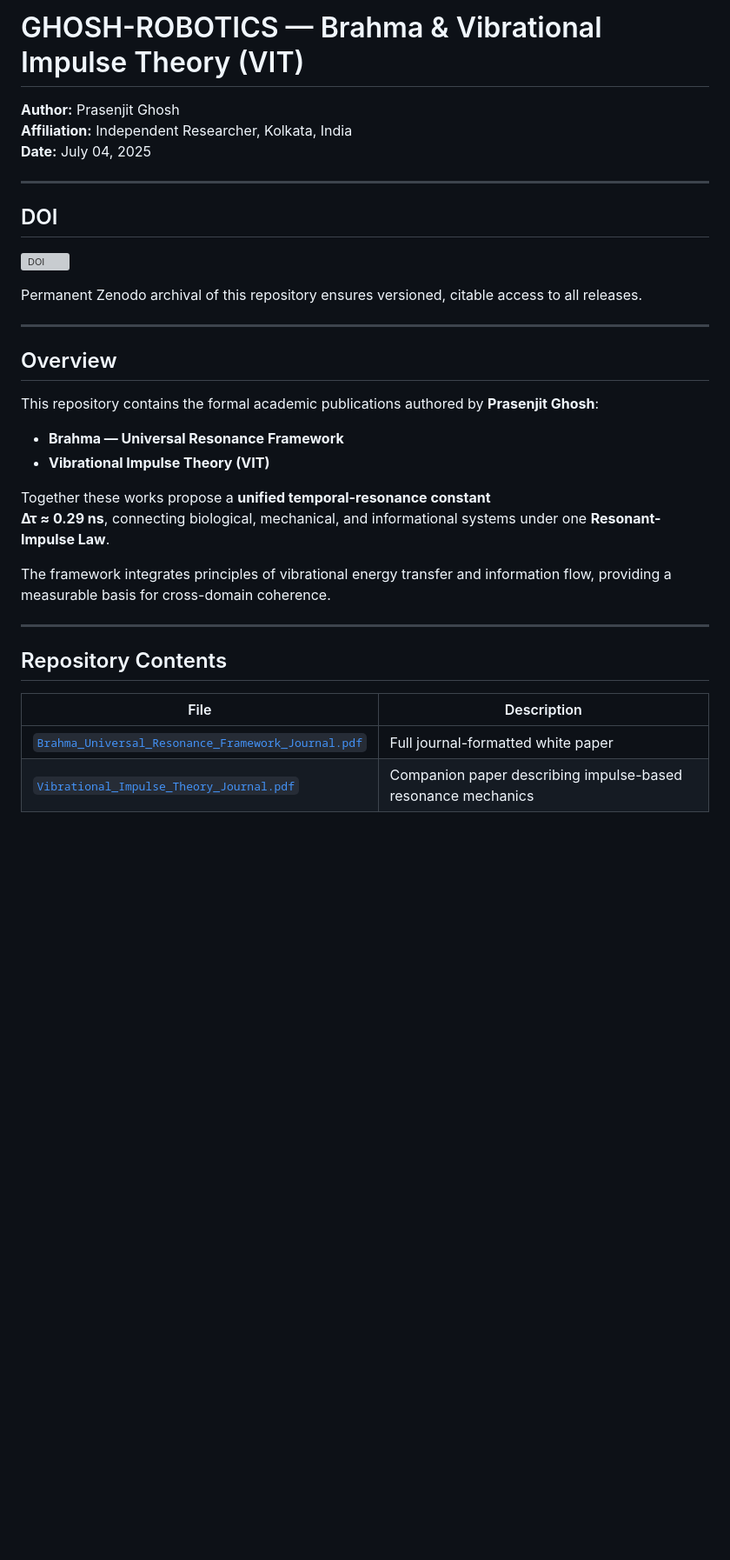
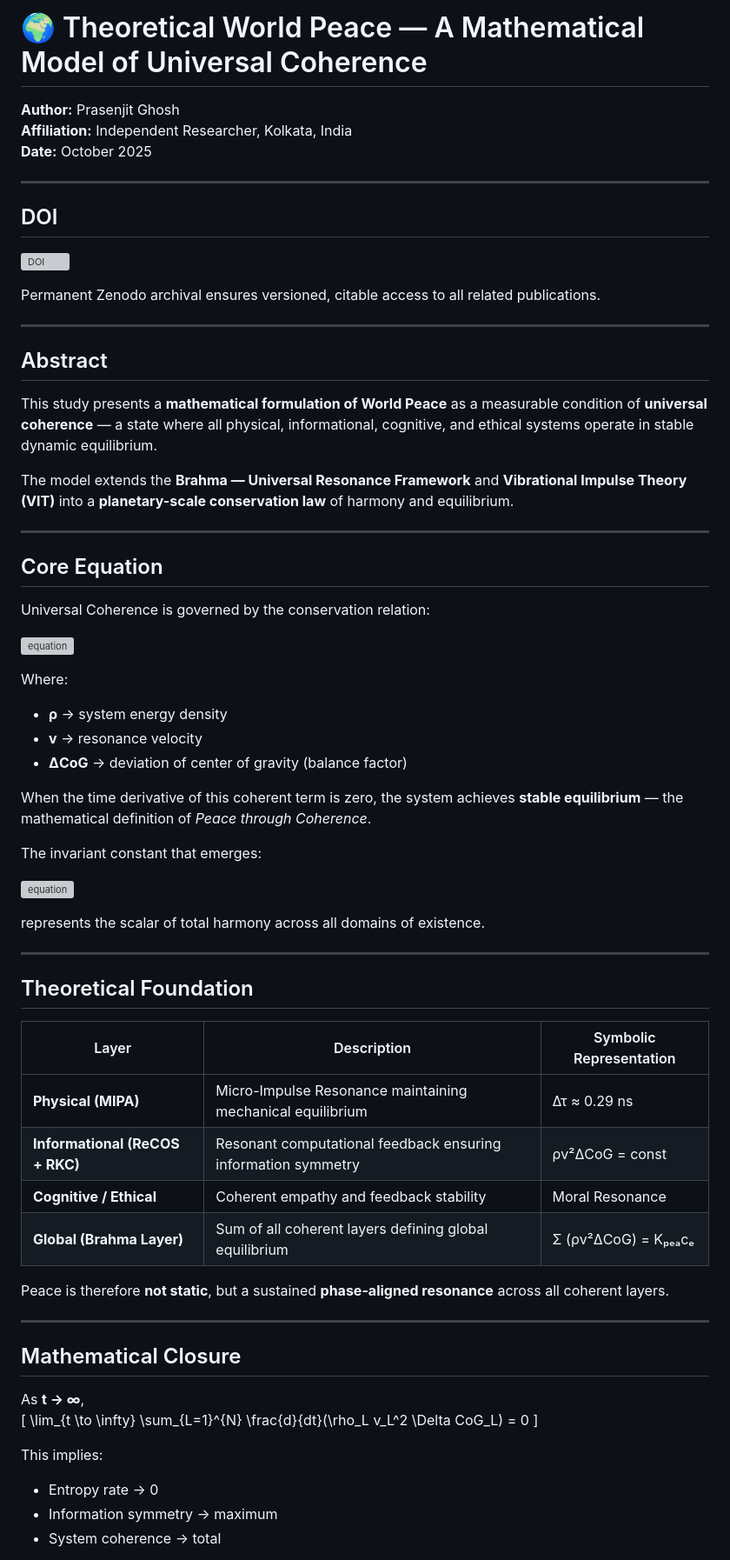
Before and after one commit to oceanspridejit/GHOSH-ROBOTICS, a Markdown page: README.md, the part around one of its changes. Shown at 87% size. Rendered like a GitHub page; blank space fills up the shorter version; grey boxes are pictures that could not be loaded.

Commit message:
Revise README for Theoretical World Peace model
Updated the README to reflect new title, date, and content changes regarding the theoretical model of universal coherence.

```diff
--- a/README.md
+++ b/README.md
@@ -1,34 +1,69 @@
-# GHOSH-ROBOTICS — Brahma & Vibrational Impulse Theory (VIT)
+# 🌍 Theoretical World Peace — A Mathematical Model of Universal Coherence
 
 **Author:** Prasenjit Ghosh
 **Affiliation:** Independent Researcher, Kolkata, India
-**Date:** July 04, 2025
+**Date:** October 2025
 
 ---
 
 ## DOI
 [![DOI](https://zenodo.org/badge/DOI/10.5281/zenodo.17454740.svg)](https://doi.org/10.5281/zenodo.17454740)
 
-Permanent Zenodo archival of this repository ensures versioned, citable access to all releases.
+Permanent Zenodo archival ensures versioned, citable access to all related publications.
 
 ---
 
-## Overview
-This repository contains the formal academic publications authored by **Prasenjit Ghosh**:
+## Abstract
 
-- **Brahma — Universal Resonance Framework**
-- **Vibrational Impulse Theory (VIT)**
+This study presents a **mathematical formulation of World Peace** as a measurable condition of **universal coherence** — a state where all physical, informational, cognitive, and ethical systems operate in stable dynamic equilibrium.
 
-Together these works propose a **unified temporal-resonance constant**
-**Δτ ≈ 0.29 ns**, connecting biological, mechanical, and informational systems under one **Resonant-Impulse Law**.
-
-The framework integrates principles of vibrational energy transfer and information flow, providing a measurable basis for cross-domain coherence.
+The model extends the **Brahma — Universal Resonance Framework** and **Vibrational Impulse Theory (VIT)** into a **planetary-scale conservation law** of harmony and equilibrium.
 
 ---
 
-## Repository Contents
+## Core Equation
 
-| File | Description |
-|------|--------------|
-| [`Brahma_Universal_Resonance_Framework_Journal.pdf`](Brahma_Universal_Resonance_Framework_Journal.pdf) | Full journal-formatted white paper |
-| [`Vibrational_Impulse_Theory_Journal.pdf`](Vibrational_Impulse_Theory_Journal.pdf) | Companion paper describing impulse-based resonance mechanics |
+Universal Coherence is governed by the conservation relation:
+
+![equation](https://latex.codecogs.com/svg.image?\frac{d}{dt}(\rho%20v^2%20\Delta%20CoG)=0)
+
+Where:
+- **ρ** → system energy density
+- **v** → resonance velocity
+- **ΔCoG** → deviation of center of gravity (balance factor)
+
+When the time derivative of this coherent term is zero, the system achieves **stable equilibrium** — the mathematical definition of *Peace through Coherence*.
+
+The invariant constant that emerges:
+
+![equation](https://latex.codecogs.com/svg.image?K_{peace})
+
+represents the scalar of total harmony across all domains of existence.
+
+---
+
+## Theoretical Foundation
+
+| Layer | Description | Symbolic Representation |
+|--------|--------------|--------------------------|
+| **Physical (MIPA)** | Micro-Impulse Resonance maintaining mechanical equilibrium | Δτ ≈ 0.29 ns |
+| **Informational (ReCOS + RKC)** | Resonant computational feedback ensuring information symmetry | ρv²ΔCoG = const |
+| **Cognitive / Ethical** | Coherent empathy and feedback stability | Moral Resonance |
+| **Global (Brahma Layer)** | Sum of all coherent layers defining global equilibrium | Σ (ρv²ΔCoG) = Kₚₑₐcₑ |
+
+Peace is therefore **not static**, but a sustained **phase-aligned resonance** across all coherent layers.
+
+---
+
+## Mathematical Closure
+
+As **t → ∞**,
+\[
+\lim_{t \to \infty} \sum_{L=1}^{N} \frac{d}{dt}(\rho_L v_L^2 \Delta CoG_L) = 0
+\]
+
+This implies:
+- Entropy rate → 0
+- Information symmetry → maximum
+- System coherence → total
+
```
Also changed, not shown: other parts of README.md (+32 -29 lines).
